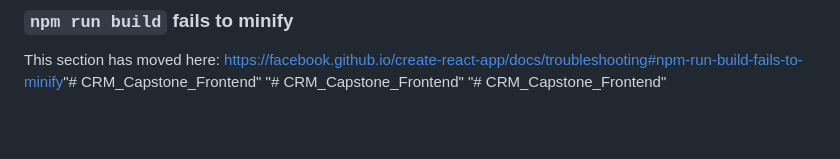
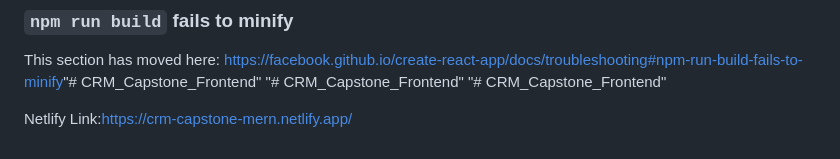
Before and after one commit to vishnudhiwaa/CRM_Capstone_Frontend, a Markdown page: README.md, the part around the change. GitHub-like rendering; blank space fills up the shorter version.

```diff
--- a/README.md
+++ b/README.md
@@ -80,3 +80,5 @@ This section has moved here: [https://facebook.github.io/create-react-app/docs/d
 This section has moved here: [https://facebook.github.io/create-react-app/docs/troubleshooting#npm-run-build-fails-to-minify](https://facebook.github.io/create-react-app/docs/troubleshooting#npm-run-build-fails-to-minify)"# CRM_Capstone_Frontend"
 "# CRM_Capstone_Frontend"
 "# CRM_Capstone_Frontend"
+
+Netlify Link:https://crm-capstone-mern.netlify.app/
```
